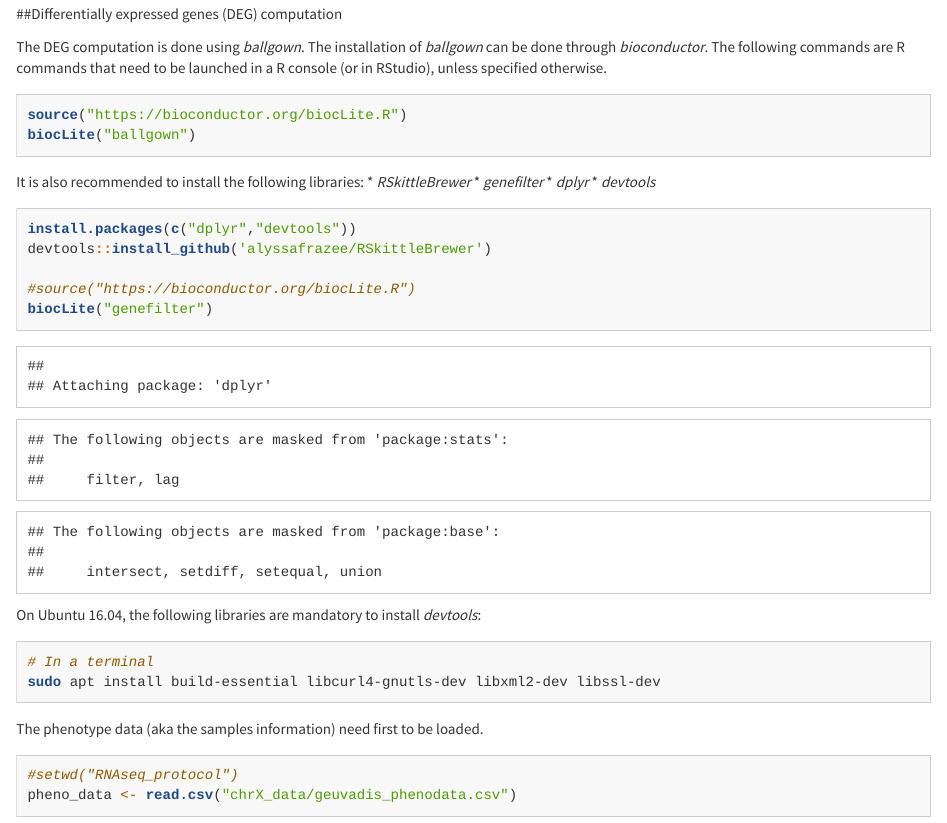
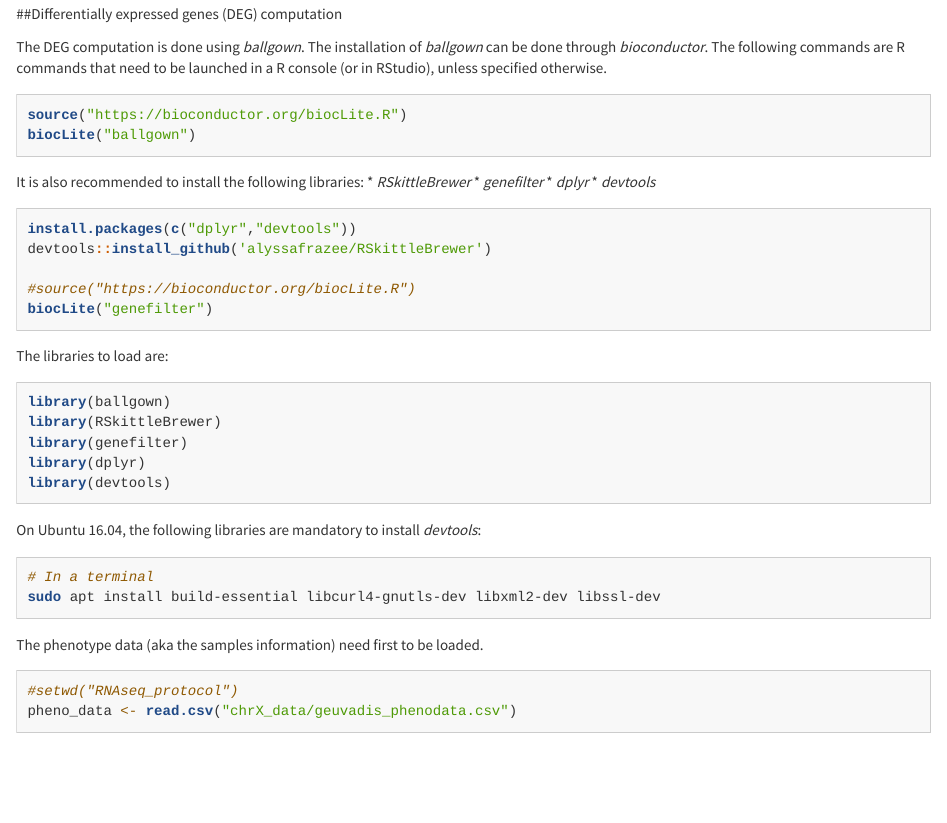
Before and after one commit to pydupont/BallGownTuto, an R Markdown document (Protocol.Rmd): the page in a window 1100 px wide, from 3370 px down. Rendered offline with R 4.5, knitr and Pandoc, with nearby package versions; some code elsewhere in the file could not run offline; long lines of code are wrapped.

Commit message:
Remove unnecessary logs

````diff
--- a/Protocol.Rmd
+++ b/Protocol.Rmd
@@ -169,7 +169,7 @@ stringtie -e -B -p 2 -G stringtie_merged.gtf -o ballgown/ERR204916/ERR204916_chr
 
 The DEG computation is done using _ballgown_. The installation of _ballgown_ can be done through _bioconductor_. The following commands are R commands that need to be launched in a R console (or in RStudio), unless specified otherwise.
 
-```{R ballgownbc, eval=FALSE}
+```{R ballgownbc, eval=FALSE, message=FALSE}
 source("https://bioconductor.org/biocLite.R")
 biocLite("ballgown")
 ```
@@ -188,7 +188,9 @@ devtools::install_github('alyssafrazee/RSkittleBrewer')
 biocLite("genefilter")
 ```
 
-```{R, echo=FALSE}
+The libraries to load are:
+
+```{R, message=FALSE}
 library(ballgown)
 library(RSkittleBrewer)
 library(genefilter)
````
Also changed, not shown: Protocol.html.
